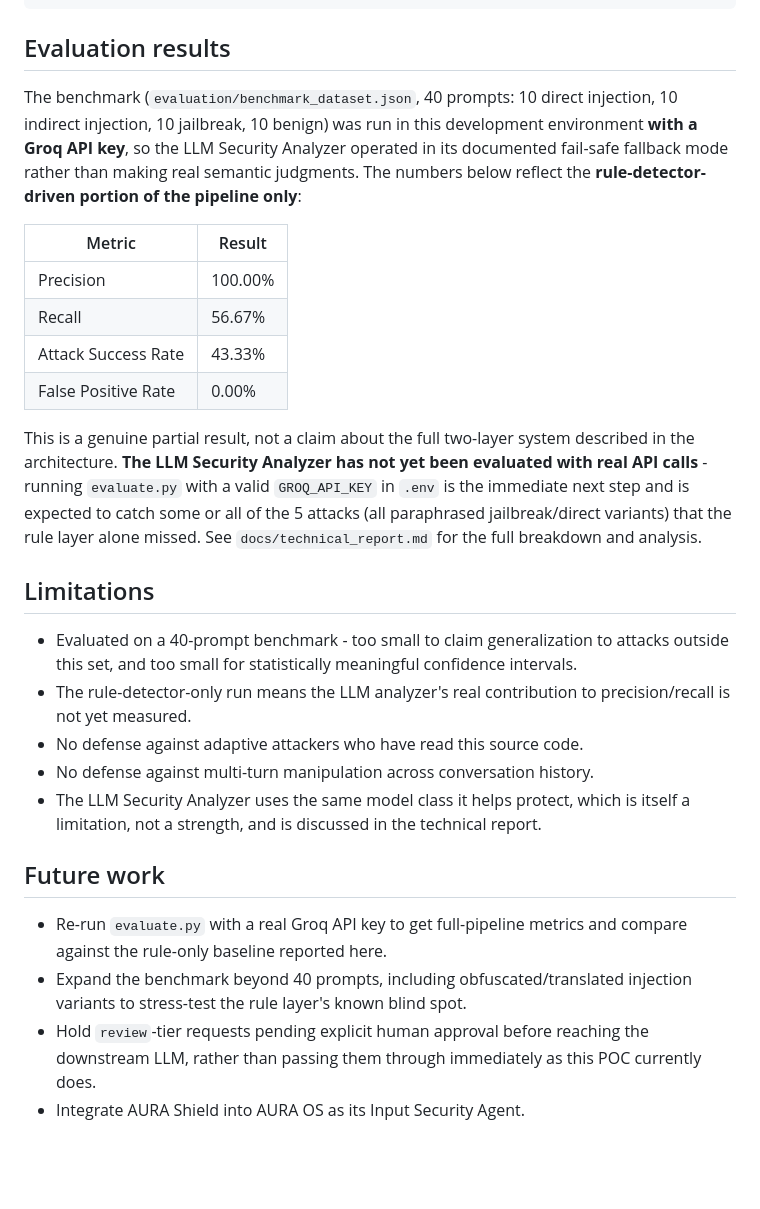
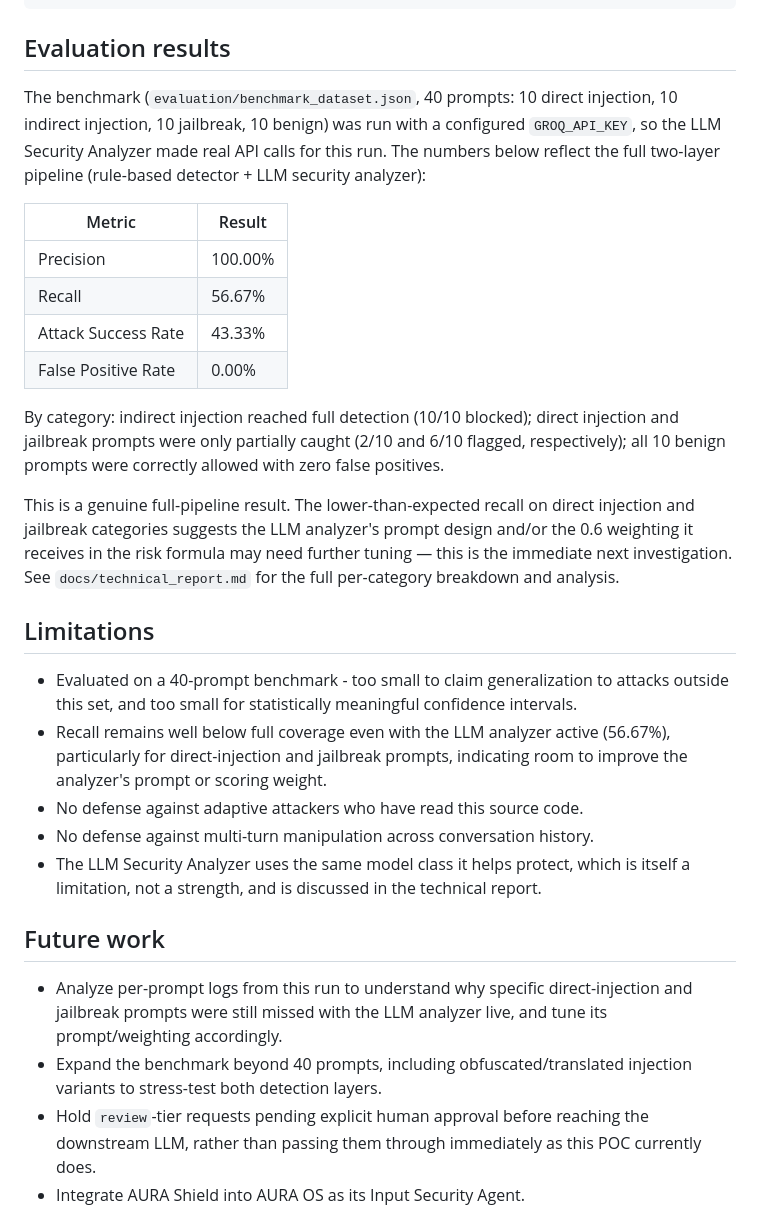
Before and after one commit to manaal6/Aura-Shield, a Markdown page: README.md, the part around the change. Rendered like a GitHub page; blank space fills up the shorter version.

Commit message:
Revise evaluation results and future work in README
Updated evaluation results and future work sections in README.md to reflect full-pipeline metrics and insights from recent tests.

```diff
--- a/README.md
+++ b/README.md
@@ -130,11 +130,10 @@ pytest tests/ -v
 ## Evaluation results
 
 The benchmark (`evaluation/benchmark_dataset.json`, 40 prompts: 10 direct
-injection, 10 indirect injection, 10 jailbreak, 10 benign) was run in this
-development environment **with a Groq API key**, so the LLM Security
-Analyzer operated in its documented fail-safe fallback mode rather than
-making real semantic judgments. The numbers below reflect the
-**rule-detector-driven portion of the pipeline only**:
+injection, 10 indirect injection, 10 jailbreak, 10 benign) was run with a
+configured `GROQ_API_KEY`, so the LLM Security Analyzer made real API
+calls for this run. The numbers below reflect the full two-layer
+pipeline (rule-based detector + LLM security analyzer):
 
 | Metric | Result |
 |---|---|
@@ -143,21 +142,27 @@ making real semantic judgments. The numbers below reflect the
 | Attack Success Rate | 43.33% |
 | False Positive Rate | 0.00% |
 
-This is a genuine partial result, not a claim about the full two-layer
-system described in the architecture. **The LLM Security Analyzer has not
-yet been evaluated with real API calls** - running `evaluate.py` with a
-valid `GROQ_API_KEY` in `.env` is the immediate next step and is expected
-to catch some or all of the 5 attacks (all paraphrased jailbreak/direct
-variants) that the rule layer alone missed. See `docs/technical_report.md`
-for the full breakdown and analysis.
+By category: indirect injection reached full detection (10/10 blocked);
+direct injection and jailbreak prompts were only partially caught (2/10
+and 6/10 flagged, respectively); all 10 benign prompts were correctly
+allowed with zero false positives.
+
+This is a genuine full-pipeline result. The lower-than-expected recall on
+direct injection and jailbreak categories suggests the LLM analyzer's
+prompt design and/or the 0.6 weighting it receives in the risk formula
+may need further tuning — this is the immediate next investigation. See
+`docs/technical_report.md` for the full per-category breakdown and
+analysis.
 
 ## Limitations
 
 - Evaluated on a 40-prompt benchmark - too small to claim generalization
   to attacks outside this set, and too small for statistically meaningful
   confidence intervals.
-- The rule-detector-only run means the LLM analyzer's real contribution to
-  precision/recall is not yet measured.
+- Recall remains well below full coverage even with the LLM analyzer
+  active (56.67%), particularly for direct-injection and jailbreak
+  prompts, indicating room to improve the analyzer's prompt or scoring
+  weight.
 - No defense against adaptive attackers who have read this source code.
 - No defense against multi-turn manipulation across conversation history.
 - The LLM Security Analyzer uses the same model class it helps protect,
@@ -166,10 +171,11 @@ for the full breakdown and analysis.
 
 ## Future work
 
-- Re-run `evaluate.py` with a real Groq API key to get full-pipeline
-  metrics and compare against the rule-only baseline reported here.
+- Analyze per-prompt logs from this run to understand why specific
+  direct-injection and jailbreak prompts were still missed with the LLM
+  analyzer live, and tune its prompt/weighting accordingly.
 - Expand the benchmark beyond 40 prompts, including obfuscated/translated
-  injection variants to stress-test the rule layer's known blind spot.
+  injection variants to stress-test both detection layers.
 - Hold `review`-tier requests pending explicit human approval before
   reaching the downstream LLM, rather than passing them through
   immediately as this POC currently does.
```
